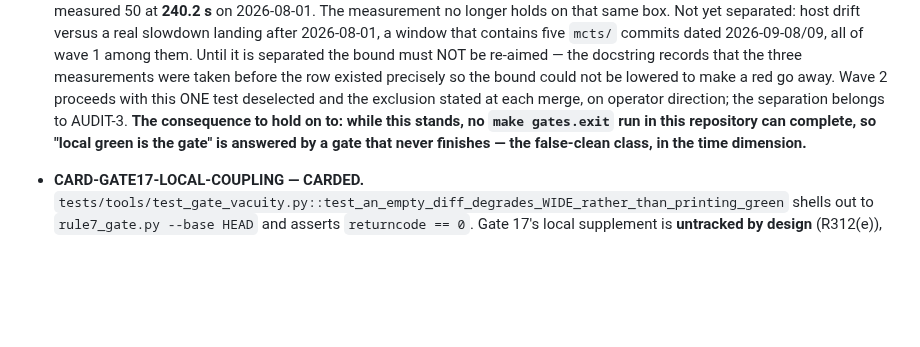
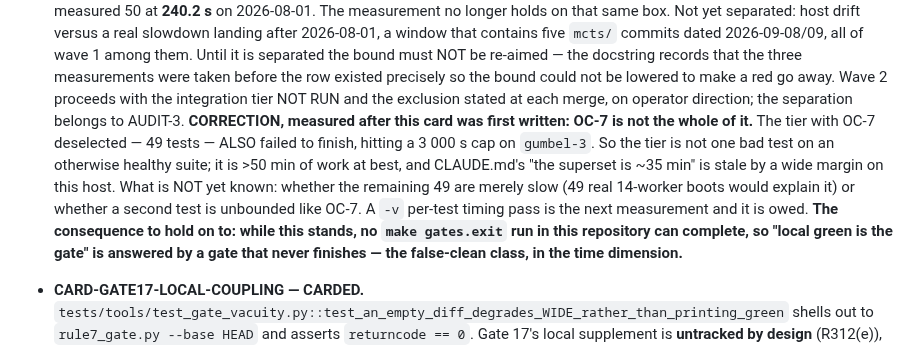
Before and after one commit to TimmyBurn2/hexo-mantis, a Markdown page: docs/governance/CARDS.md, the part around the change. GitHub-like rendering; blank space fills up the shorter version.

Commit message:
docs(governance): CARD-OC7-OVERRUN is corrected in place - the tier minus OC-7 also failed to finish, so the tier is not one bad test and the stated ~35 min superset is stale on this host

```diff
--- a/docs/governance/CARDS.md
+++ b/docs/governance/CARDS.md
@@ -56,8 +56,15 @@ Both were found by running the gate set rather than by reading it, and both are
   five `mcts/` commits dated 2026-09-08/09, all of wave 1 among them. Until it is separated the
   bound must NOT be re-aimed — the docstring records that the three measurements were taken before
   the row existed precisely so the bound could not be lowered to make a red go away. Wave 2
-  proceeds with this ONE test deselected and the exclusion stated at each merge, on operator
-  direction; the separation belongs to AUDIT-3. **The consequence to hold on to: while this stands,
+  proceeds with the integration tier NOT RUN and the exclusion stated at each merge, on operator
+  direction; the separation belongs to AUDIT-3.
+  **CORRECTION, measured after this card was first written: OC-7 is not the whole of it.** The
+  tier with OC-7 deselected — 49 tests — ALSO failed to finish, hitting a 3 000 s cap on
+  `gumbel-3`. So the tier is not one bad test on an otherwise healthy suite; it is >50 min of
+  work at best, and CLAUDE.md's "the superset is ~35 min" is stale by a wide margin on this host.
+  What is NOT yet known: whether the remaining 49 are merely slow (49 real 14-worker boots would
+  explain it) or whether a second test is unbounded like OC-7. A `-v` per-test timing pass is the
+  next measurement and it is owed. **The consequence to hold on to: while this stands,
   no `make gates.exit` run in this repository can complete, so "local green is the gate" is
   answered by a gate that never finishes — the false-clean class, in the time dimension.**
 
```
